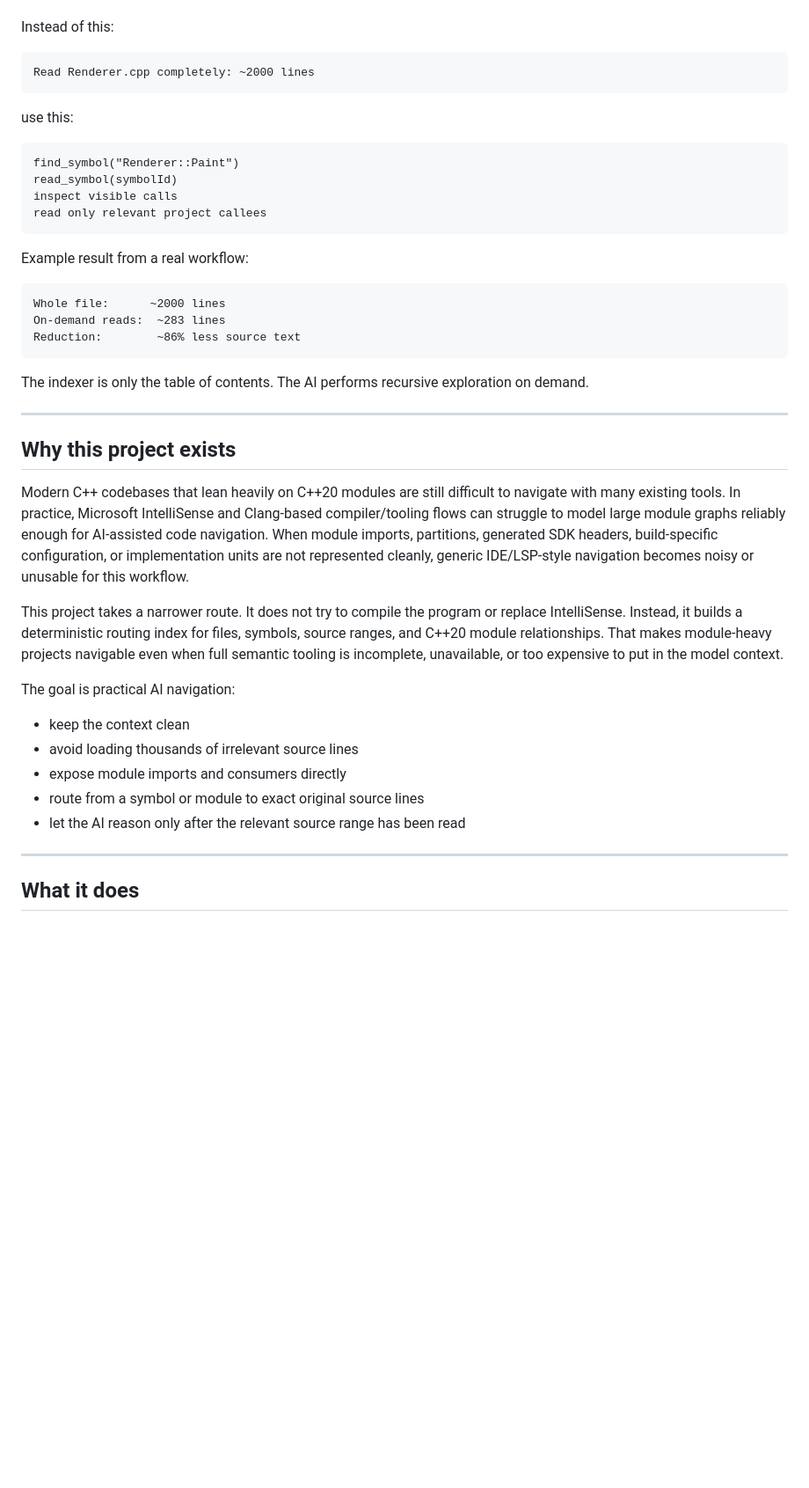
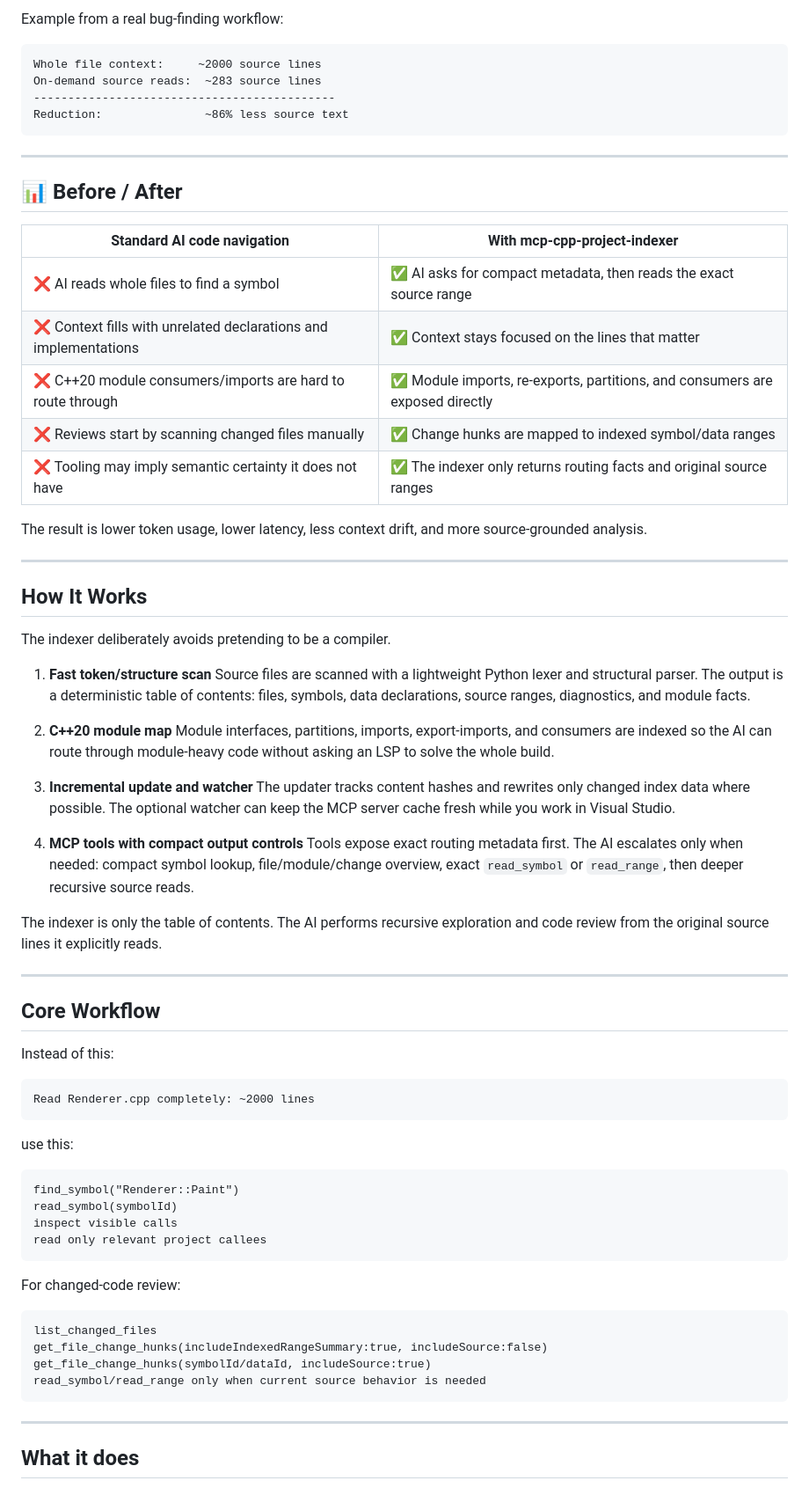
Before and after one commit to mef-programming/mcp-cpp-project-indexer, a Markdown page: readme.md, the part around one of its changes. Shown at 88% size. Rendered like a GitHub page; blank space fills up the shorter version.

Commit message:
Make README overview more scannable

````diff
--- a/readme.md
+++ b/readme.md
@@ -20,3 +84,59 @@ Large C++ codebases are expensive to feed into an AI model when entire files are
+Example from a real bug-finding workflow:
+
+```text
+Whole file context:     ~2000 source lines
+On-demand source reads:  ~283 source lines
+--------------------------------------------
+Reduction:               ~86% less source text
+```
+
+---
+
+## 📊 Before / After
+
+| Standard AI code navigation | With mcp-cpp-project-indexer |
+|-----------------------------|------------------------------|
+| ❌ AI reads whole files to find a symbol | ✅ AI asks for compact metadata, then reads the exact source range |
+| ❌ Context fills with unrelated declarations and implementations | ✅ Context stays focused on the lines that matter |
+| ❌ C++20 module consumers/imports are hard to route through | ✅ Module imports, re-exports, partitions, and consumers are exposed directly |
+| ❌ Reviews start by scanning changed files manually | ✅ Change hunks are mapped to indexed symbol/data ranges |
+| ❌ Tooling may imply semantic certainty it does not have | ✅ The indexer only returns routing facts and original source ranges |
+
+The result is lower token usage, lower latency, less context drift, and more
+source-grounded analysis.
+
+---
+
+## How It Works
+
+The indexer deliberately avoids pretending to be a compiler.
+
+1. **Fast token/structure scan**
+   Source files are scanned with a lightweight Python lexer and structural
+   parser. The output is a deterministic table of contents: files, symbols,
+   data declarations, source ranges, diagnostics, and module facts.
+
+2. **C++20 module map**
+   Module interfaces, partitions, imports, export-imports, and consumers are
+   indexed so the AI can route through module-heavy code without asking an LSP
+   to solve the whole build.
+
+3. **Incremental update and watcher**
+   The updater tracks content hashes and rewrites only changed index data where
+   possible. The optional watcher can keep the MCP server cache fresh while you
+   work in Visual Studio.
+
+4. **MCP tools with compact output controls**
+   Tools expose exact routing metadata first. The AI escalates only when needed:
+   compact symbol lookup, file/module/change overview, exact `read_symbol` or
+   `read_range`, then deeper recursive source reads.
+
+The indexer is only the table of contents. The AI performs recursive
+exploration and code review from the original source lines it explicitly reads.
+
+---
+
+## Core Workflow
 
 Instead of this:
 
@@ -33,38 +153,14 @@ inspect visible calls
 read only relevant project callees
 ```
 
-Example result from a real workflow:
+For changed-code review:
 
 ```text
-Whole file:      ~2000 lines
-On-demand reads:  ~283 lines
-Reduction:        ~86% less source text
+list_changed_files
+get_file_change_hunks(includeIndexedRangeSummary:true, includeSource:false)
+get_file_change_hunks(symbolId/dataId, includeSource:true)
+read_symbol/read_range only when current source behavior is needed
 ```
-
-The indexer is only the table of contents. The AI performs recursive exploration on demand.
-
----
-
-## Why this project exists
-
-Modern C++ codebases that lean heavily on C++20 modules are still difficult to navigate with many existing tools.
-In practice, Microsoft IntelliSense and Clang-based compiler/tooling flows can struggle to model large module graphs
-reliably enough for AI-assisted code navigation. When module imports, partitions, generated SDK headers,
-build-specific configuration, or implementation units are not represented cleanly,
-generic IDE/LSP-style navigation becomes noisy or unusable for this workflow.
-
-This project takes a narrower route. It does not try to compile the program or replace IntelliSense.
-Instead, it builds a deterministic routing index for files, symbols, source ranges, and C++20 module relationships.
-That makes module-heavy projects navigable even when full semantic tooling is incomplete, unavailable,
- or too expensive to put in the model context.
-
-The goal is practical AI navigation:
-
-- keep the context clean
-- avoid loading thousands of irrelevant source lines
-- expose module imports and consumers directly
-- route from a symbol or module to exact original source lines
-- let the AI reason only after the relevant source range has been read
 
 ---
 
````
Also changed, not shown: other parts of readme.md (+67 -25 lines).
